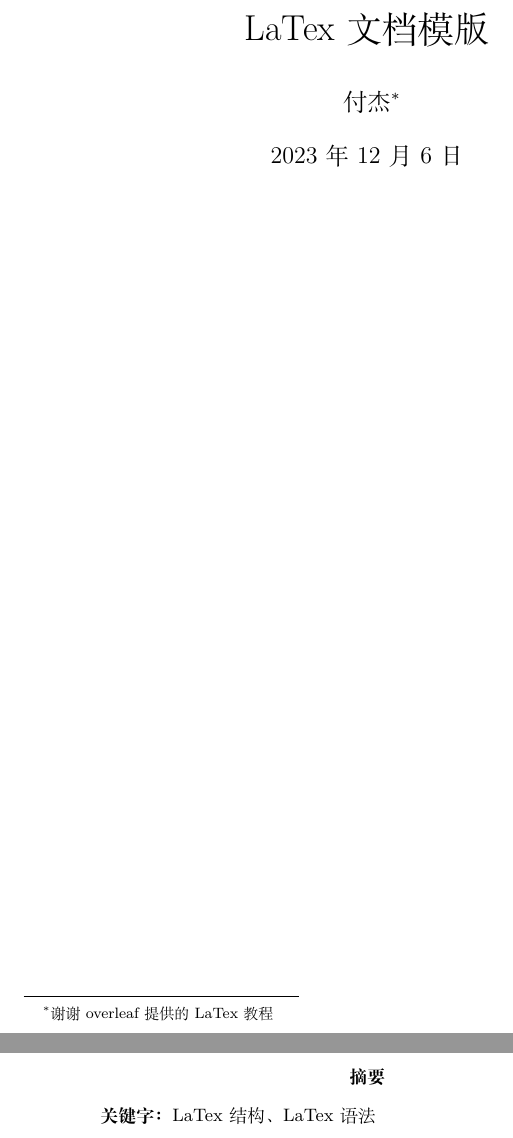
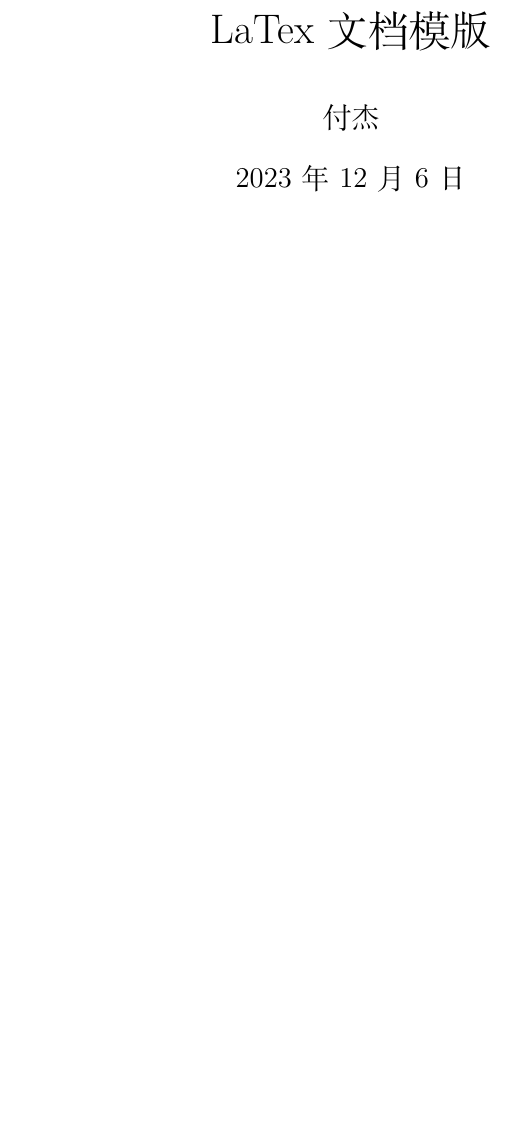
Before and after one commit to timemeansalot/env_config, a LaTeX document (nvim/.config/nvim/templates/fjChinese.tex): two parts of pages 1 and 2 of 3 before the commit and part of page 1 of 3 after it, the two joined at a grey line, cut so that both start at the same text, the shorter picture padded with empty space. Compiled offline with XeLaTeX.

Commit message:
modify template

```diff
--- a/nvim/.config/nvim/templates/fjChinese.tex
+++ b/nvim/.config/nvim/templates/fjChinese.tex
@@ -1,7 +1,8 @@
-% !TEX program = xelatex
+%!TEX program = xelatex
 
 % ==== Part1: 引入latex需要的package，支持不同的需求，如中文、图片 ====
-\documentclass{article}
+\documentclass[a4paper, 12pt]{article}
+% \documentclass[a4paper]{report}
 \usepackage[UTF8]{ctex} % 中文latex支持
 \usepackage{graphicx} % 引入图片时需要的包
 \usepackage{float}    % 插入图片的时候支持`H`这个位置选项
@@ -9,6 +10,7 @@
 \usepackage{hyperref}   % 插入超链接、TOC支持链接
 \usepackage{amsmath,bm} % 一些数序符号、字符
 \usepackage{listings}   % 插入代码块
+\usepackage{geometry}   % 设置页面四周的边距
 % ==== 对引入的package配置 ====
 \graphicspath{{images/}} % 配置graphicx这个包：指定图片存储的地方
 \hypersetup{ % 设置超链接和url的显示样式
@@ -24,12 +26,13 @@
 % ==== Part2: latex文档格式配置 ====
 \newif\ifchinese % 定义一个条件变量: ifchinese, 作为控制条件编译的开关
 \chinesetrue % 条件编译的控制开关，注释掉此部分内容，则对应部分不会被现实
-\newif\ifchinese % 定义一个条件变量: ifchinese, 作为控制条件编译的开关
-\chinesetrue % 条件编译的控制开关，注释掉此部分内容，则对应部分不会被现实
+\geometry{a4paper,left=3cm,right=3cm} % 设置左右的页边距
+
 
 % ==== Part3: latex文档标题部分 ====
 \title{LaTex文档模版}
-\author{付杰\thanks{谢谢overleaf提供的LaTex教程}}
+\author{付杰}
+% \author{付杰\thanks{谢谢overleaf提供的LaTex教程}}
 \date{\today}
 
 
@@ -39,5 +43,2 @@
 \newpage
 
-\begin{abstract} % 摘要
-  \par\textbf{关键字：}LaTex结构、LaTex语法
-\end{abstract}
```
Also changed, not shown: nvim/.config/nvim/templates/fjBook.tex (+1 -1 lines), nvim/.config/nvim/init.lua, nvim/.config/nvim/lua/user/keymaps.lua, nvim/.config/nvim/lua/user/plugins.lua, nvim/.config/nvim/lua/user/telescope.lua, nvim/.config/nvim/lua/user/whichkey.lua, nvim/.config/nvim/lua/user/zenmode.lua (added), nvim/.config/nvim/templates/fjChinese.tex (38 more changed lines), 1 other file.
